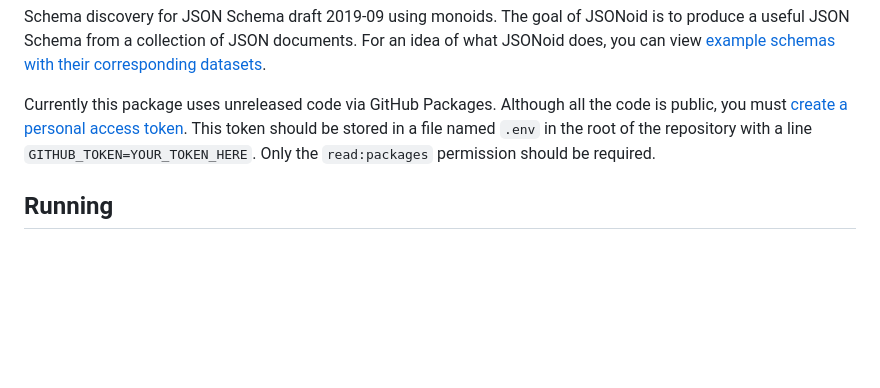
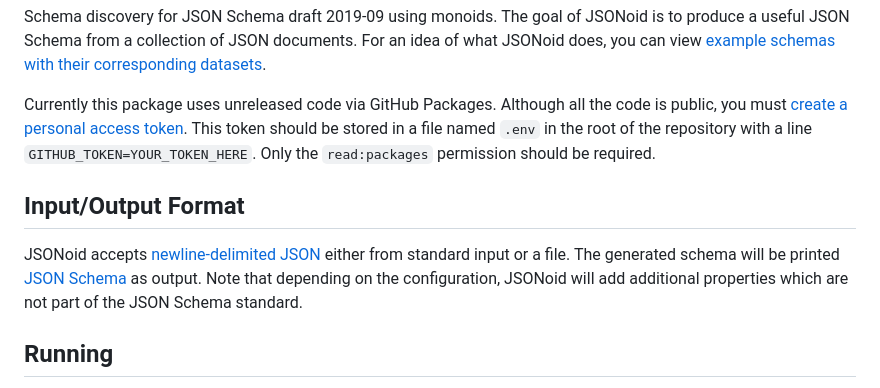
Before and after one commit to dataunitylab/jsonoid-discovery, a Markdown page: README.md, the part around the change. GitHub-like rendering; blank space fills up the shorter version.

Commit message:
Add note about input/output format

```diff
--- a/README.md
+++ b/README.md
@@ -11,6 +11,12 @@ Currently this package uses unreleased code via GitHub Packages.
 Although all the code is public, you must [create a personal access token](https://docs.github.com/en/github/authenticating-to-github/creating-a-personal-access-token).
 This token should be stored in a file named `.env` in the root of the repository with a line `GITHUB_TOKEN=YOUR_TOKEN_HERE`.
 Only the `read:packages` permission should be required.
+
+## Input/Output Format
+
+JSONoid accepts [newline-delimited JSON](http://ndjson.org/) either from standard input or a file.
+The generated schema will be printed [JSON Schema](https://json-schema.org/) as output.
+Note that depending on the configuration, JSONoid will add additional properties which are not part of the JSON Schema standard.
 
 ## Running
 
```
